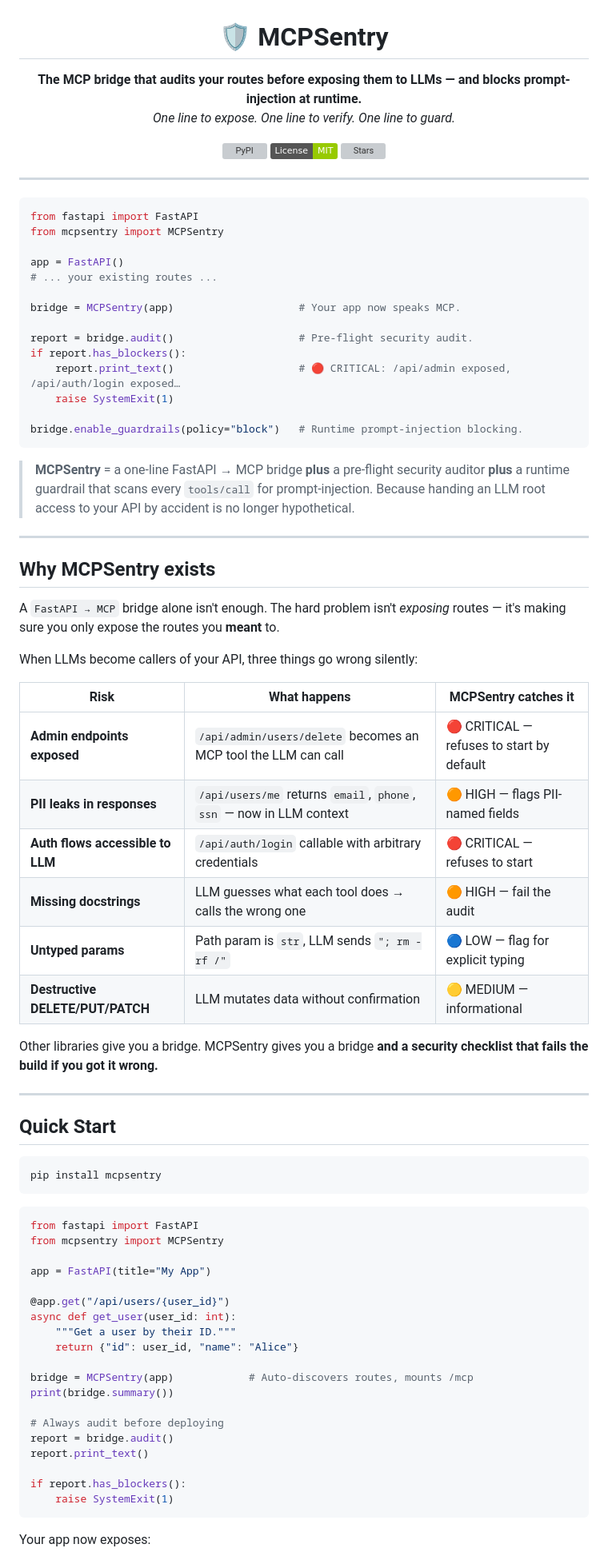
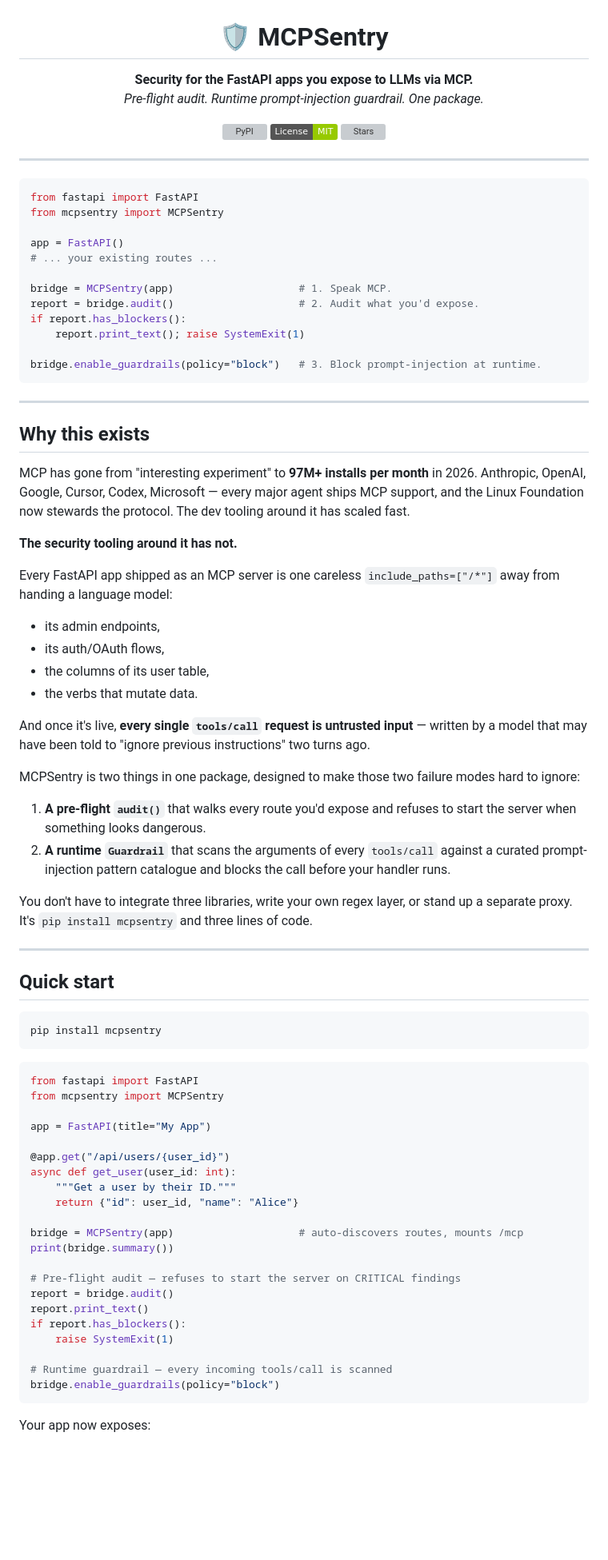
Before and after one commit to miloudbelarebia/mcp-rampart, a Markdown page: README.md, the part around one of its changes. Shown at 80% size. Rendered like a GitHub page; badges without logos; blank space fills up the shorter version; grey boxes are pictures that could not be loaded.

````diff
--- a/README.md
+++ b/README.md
@@ -1,8 +1,8 @@
 <h1 align="center">🛡️ MCPSentry</h1>
 
 <p align="center">
-  <strong>The MCP bridge that audits your routes before exposing them to LLMs — and blocks prompt-injection at runtime.</strong><br/>
-  <em>One line to expose. One line to verify. One line to guard.</em>
+  <strong>Security for the FastAPI apps you expose to LLMs via MCP.</strong><br/>
+  <em>Pre-flight audit. Runtime prompt-injection guardrail. One package.</em>
 </p>
 
 <p align="center">
@@ -20,40 +20,40 @@ from mcpsentry import MCPSentry
 app = FastAPI()
 # ... your existing routes ...
 
-bridge = MCPSentry(app)                    # Your app now speaks MCP.
+bridge = MCPSentry(app)                    # 1. Speak MCP.
+report = bridge.audit()                    # 2. Audit what you'd expose.
+if report.has_blockers():
+    report.print_text(); raise SystemExit(1)
 
-report = bridge.audit()                    # Pre-flight security audit.
-if report.has_blockers():
-    report.print_text()                    # 🔴 CRITICAL: /api/admin exposed, /api/auth/login exposed…
-    raise SystemExit(1)
-
-bridge.enable_guardrails(policy="block")   # Runtime prompt-injection blocking.
+bridge.enable_guardrails(policy="block")   # 3. Block prompt-injection at runtime.
 ```
-
-> **MCPSentry** = a one-line FastAPI → MCP bridge **plus** a pre-flight security auditor **plus** a runtime guardrail that scans every `tools/call` for prompt-injection. Because handing an LLM root access to your API by accident is no longer hypothetical.
 
 ---
 
-## Why MCPSentry exists
+## Why this exists
 
-A `FastAPI → MCP` bridge alone isn't enough. The hard problem isn't *exposing* routes — it's making sure you only expose the routes you **meant** to.
+MCP has gone from "interesting experiment" to **97M+ installs per month** in 2026. Anthropic, OpenAI, Google, Cursor, Codex, Microsoft — every major agent ships MCP support, and the Linux Foundation now stewards the protocol. The dev tooling around it has scaled fast.
 
-When LLMs become callers of your API, three things go wrong silently:
+**The security tooling around it has not.**
 
-| Risk | What happens | MCPSentry catches it |
-|---|---|---|
-| **Admin endpoints exposed** | `/api/admin/users/delete` becomes an MCP tool the LLM can call | 🔴 CRITICAL — refuses to start by default |
-| **PII leaks in responses** | `/api/users/me` returns `email`, `phone`, `ssn` — now in LLM context | 🟠 HIGH — flags PII-named fields |
-| **Auth flows accessible to LLM** | `/api/auth/login` callable with arbitrary credentials | 🔴 CRITICAL — refuses to start |
-| **Missing docstrings** | LLM guesses what each tool does → calls the wrong one | 🟠 HIGH — fail the audit |
-| **Untyped params** | Path param is `str`, LLM sends `"; rm -rf /"` | 🔵 LOW — flag for explicit typing |
-| **Destructive DELETE/PUT/PATCH** | LLM mutates data without confirmation | 🟡 MEDIUM — informational |
+Every FastAPI app shipped as an MCP server is one careless `include_paths=["/*"]` away from handing a language model:
+- its admin endpoints,
+- its auth/OAuth flows,
+- the columns of its user table,
+- the verbs that mutate data.
 
-Other libraries give you a bridge. MCPSentry gives you a bridge **and a security checklist that fails the build if you got it wrong.**
+And once it's live, **every single `tools/call` request is untrusted input** — written by a model that may have been told to "ignore previous instructions" two turns ago.
+
+MCPSentry is two things in one package, designed to make those two failure modes hard to ignore:
+
+1. **A pre-flight `audit()`** that walks every route you'd expose and refuses to start the server when something looks dangerous.
+2. **A runtime `Guardrail`** that scans the arguments of every `tools/call` against a curated prompt-injection pattern catalogue and blocks the call before your handler runs.
+
+You don't have to integrate three libraries, write your own regex layer, or stand up a separate proxy. It's `pip install mcpsentry` and three lines of code.
 
 ---
 
-## Quick Start
+## Quick start
 
 ```bash
 pip install mcpsentry
@@ -70,15 +70,17 @@ async def get_user(user_id: int):
     """Get a user by their ID."""
     return {"id": user_id, "name": "Alice"}
 
-bridge = MCPSentry(app)            # Auto-discovers routes, mounts /mcp
+bridge = MCPSentry(app)                    # auto-discovers routes, mounts /mcp
 print(bridge.summary())
 
-# Always audit before deploying
+# Pre-flight audit — refuses to start the server on CRITICAL findings
 report = bridge.audit()
 report.print_text()
-
 if report.has_blockers():
     raise SystemExit(1)
+
+# Runtime guardrail — every incoming tools/call is scanned
+bridge.enable_guardrails(policy="block")
 ```
 
 Your app now exposes:
````
Also changed, not shown: other parts of README.md (+113 -173 lines).
